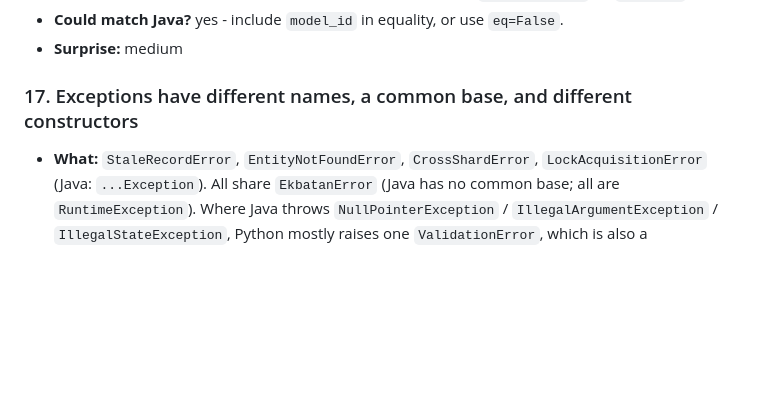
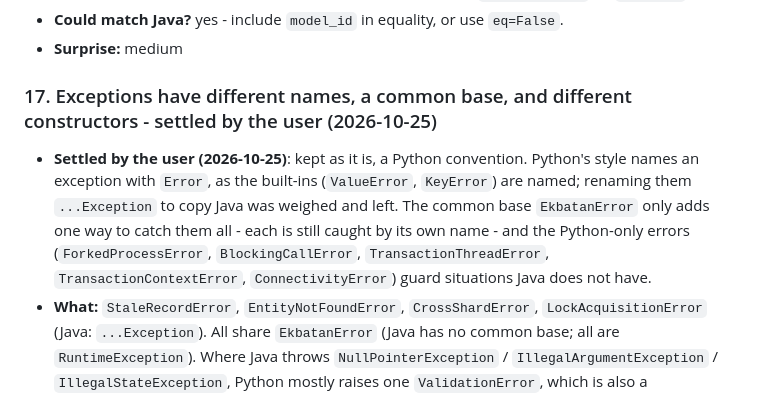
Before and after one commit to ekbatan-io/ekbatan-py, a Markdown page: docs/dracula/A-domain-persistence.md, the part around the change. Drawn GitHub-style; blank space fills up the shorter version.

Commit message:
EKB-0554 draculas: 57 settled by the user, kept as a python convention

```diff
--- a/docs/dracula/A-domain-persistence.md
+++ b/docs/dracula/A-domain-persistence.md
@@ -273,7 +273,8 @@ counter shows one run with it). The text below is the finding as it was.
 - **Could match Java?** yes - include `model_id` in equality, or use `eq=False`.
 - **Surprise:** medium
 
-### 17. Exceptions have different names, a common base, and different constructors
+### 17. Exceptions have different names, a common base, and different constructors - settled by the user (2026-10-25)
+- **Settled by the user (2026-10-25)**: kept as it is, a Python convention. Python's style names an exception with `Error`, as the built-ins (`ValueError`, `KeyError`) are named; renaming them `...Exception` to copy Java was weighed and left. The common base `EkbatanError` only adds one way to catch them all - each is still caught by its own name - and the Python-only errors (`ForkedProcessError`, `BlockingCallError`, `TransactionThreadError`, `TransactionContextError`, `ConnectivityError`) guard situations Java does not have.
 - **What:** `StaleRecordError`, `EntityNotFoundError`, `CrossShardError`, `LockAcquisitionError`
   (Java: `...Exception`). All share `EkbatanError` (Java has no common base; all are
   `RuntimeException`). Where Java throws `NullPointerException` / `IllegalArgumentException` /
```
Also changed, not shown: docs/DRACULAS.md (+1 -1 lines).
